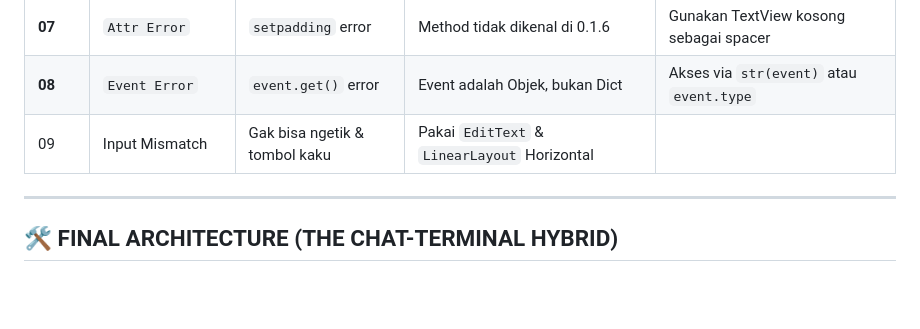
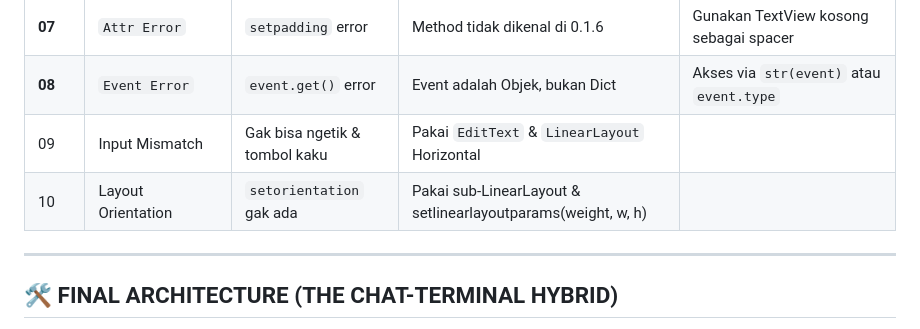
Before and after one commit to Liveiciee/Yuyutermux, a Markdown page: yuyugui.md, the part around the change. Rendered like a GitHub page; blank space fills up the shorter version.

```diff
--- a/yuyugui.md
+++ b/yuyugui.md
@@ -21,6 +21,7 @@
 | **07** | `Attr Error` | `setpadding` error | Method tidak dikenal di 0.1.6 | Gunakan TextView kosong sebagai spacer |
 | **08** | `Event Error` | `event.get()` error | Event adalah Objek, bukan Dict | Akses via `str(event)` atau `event.type` |
 | 09 | Input Mismatch | Gak bisa ngetik & tombol kaku | Pakai `EditText` & `LinearLayout` Horizontal |
+| 10 | Layout Orientation | `setorientation` gak ada | Pakai sub-LinearLayout & setlinearlayoutparams(weight, w, h) |
 
 ---
 
```
